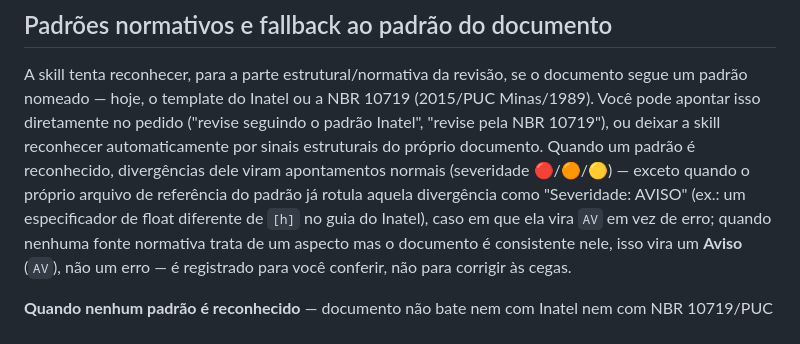
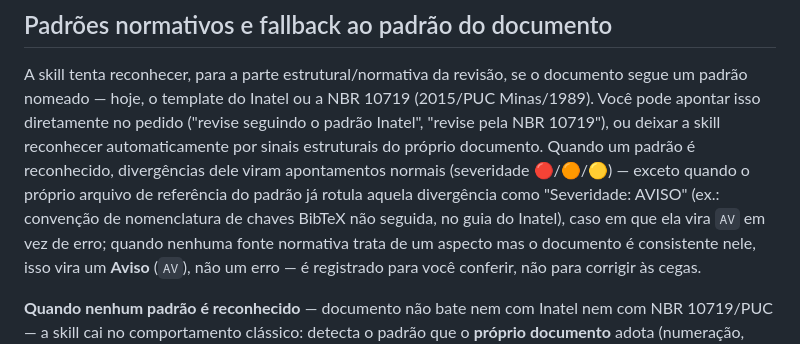
Before and after one commit to VitorDiToro/claude-plugins, a Markdown page: docs/revisor-academico.md, the part around the change. GitHub-like rendering.

Commit message:
fix(revisor-academico): consolidator absolute paths + accurate AVISO example (round 2)
Co-Authored-By: Claude Sonnet 5 <noreply@anthropic.com>

```diff
--- a/docs/revisor-academico.md
+++ b/docs/revisor-academico.md
@@ -166,8 +166,8 @@ Você pode apontar isso diretamente no pedido ("revise seguindo o padrão Inatel
 pela NBR 10719"), ou deixar a skill reconhecer automaticamente por sinais estruturais do
 próprio documento. Quando um padrão é reconhecido, divergências dele viram apontamentos
 normais (severidade 🔴/🟠/🟡) — exceto quando o próprio arquivo de referência do padrão já
-rotula aquela divergência como "Severidade: AVISO" (ex.: um especificador de float
-diferente de `[h]` no guia do Inatel), caso em que ela vira `AV` em vez de erro; quando
+rotula aquela divergência como "Severidade: AVISO" (ex.: convenção de nomenclatura de
+chaves BibTeX não seguida, no guia do Inatel), caso em que ela vira `AV` em vez de erro; quando
 nenhuma fonte normativa trata de um aspecto mas o documento é consistente nele, isso vira
 um **Aviso** (`AV`), não um erro — é registrado para você conferir, não para corrigir às
 cegas.
```
Also changed, not shown: 1 other file.
